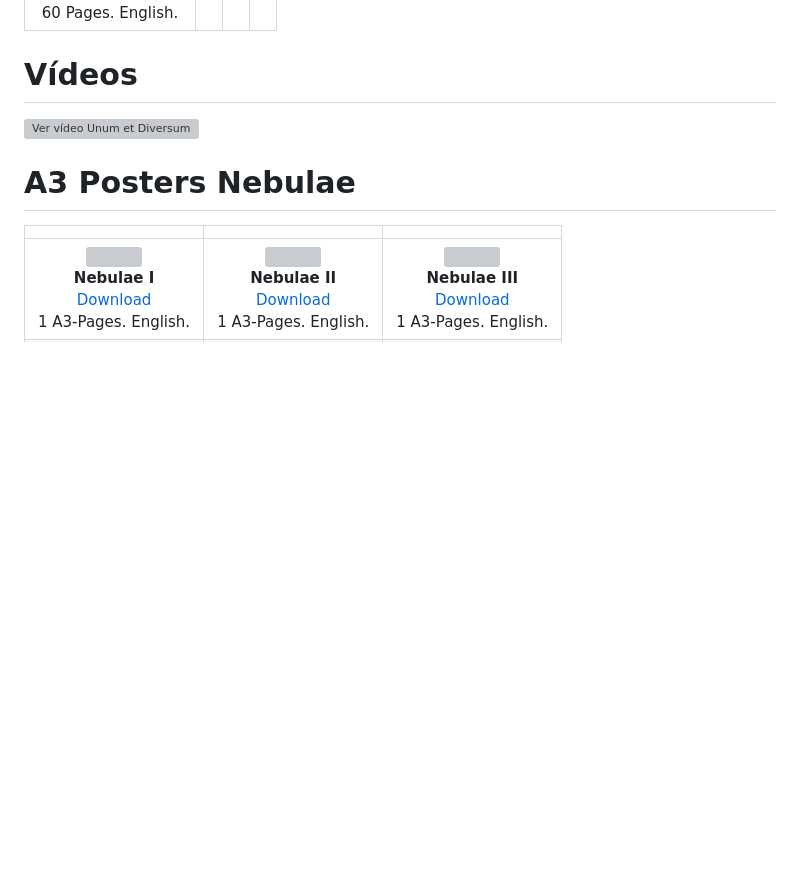
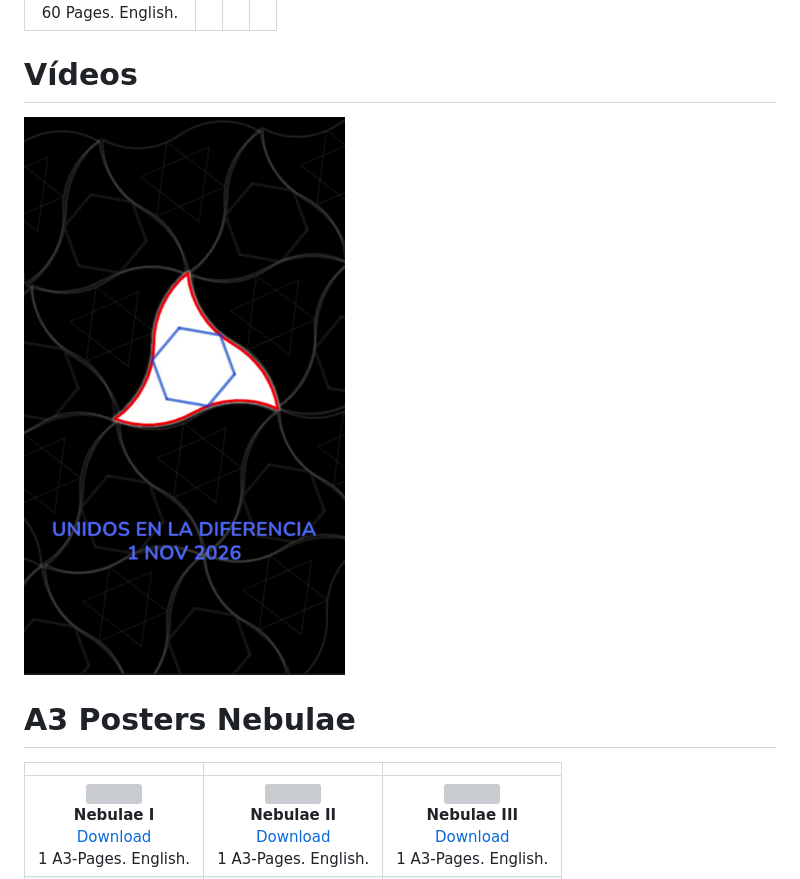
Before and after one commit to Anatoli-Grishenko/Alexandreia, a Markdown page: README.md, the part around the change. GitHub-like rendering; pictures changed too: Pics/UnumEtDiversum.jpg (added); blank space fills up the shorter version; grey boxes are pictures that could not be loaded.

Commit message:
videos

```diff
--- a/README.md
+++ b/README.md
@@ -50,7 +50,7 @@ The formulae which describe everything
 
 # Vídeos
 
-[![Ver vídeo Unum et Diversum](Pics/miniatura_video.jpg)](https://drive.google.com/file/d/1v7_o4zfA-CCg3Jx87xuHTyM4B4mgBlMM/view?usp=sharing)
+[![Ver vídeo Unum et Diversum](Pics/UnumEtDiversum.jpg)](https://drive.google.com/file/d/1v7_o4zfA-CCg3Jx87xuHTyM4B4mgBlMM/view?usp=sharing)
 
 
 # A3 Posters Nebulae
```
